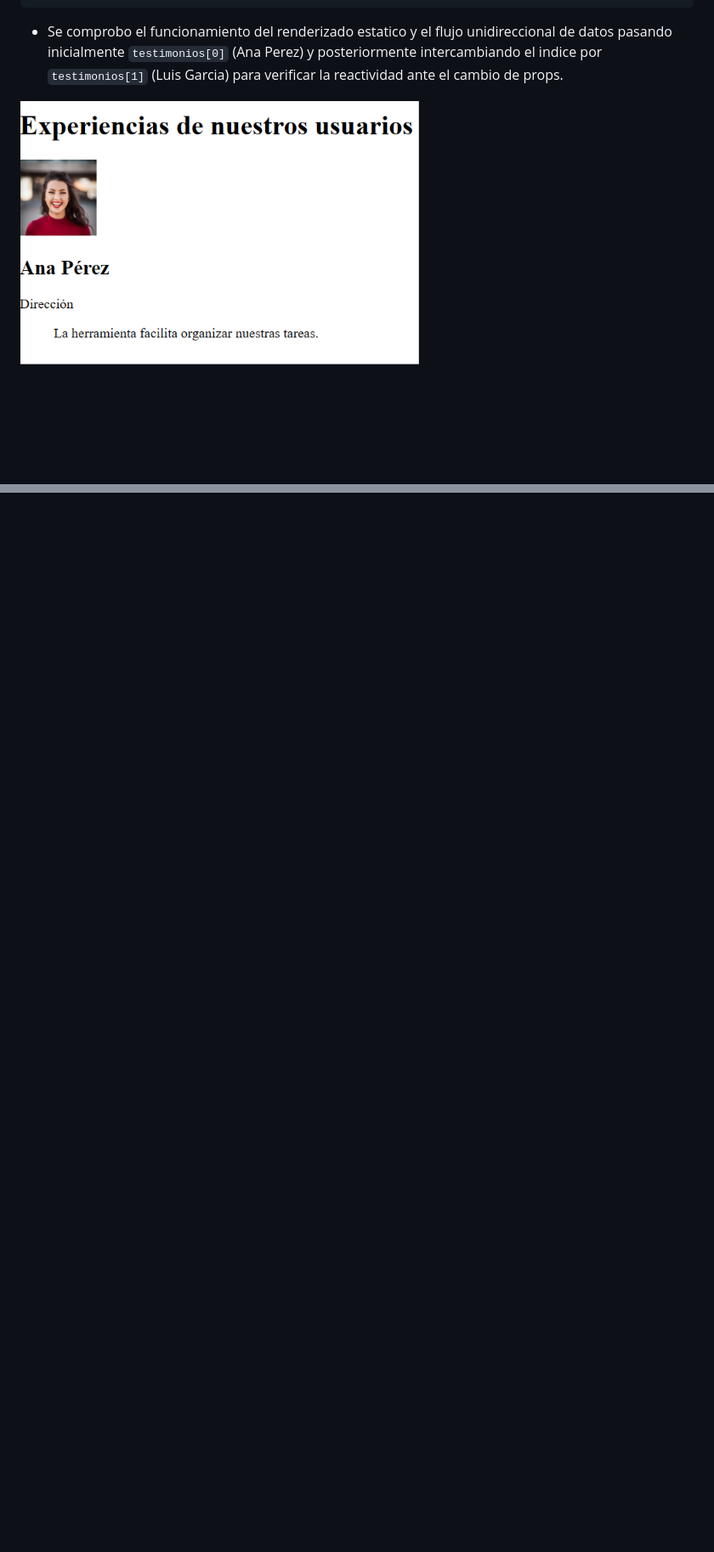
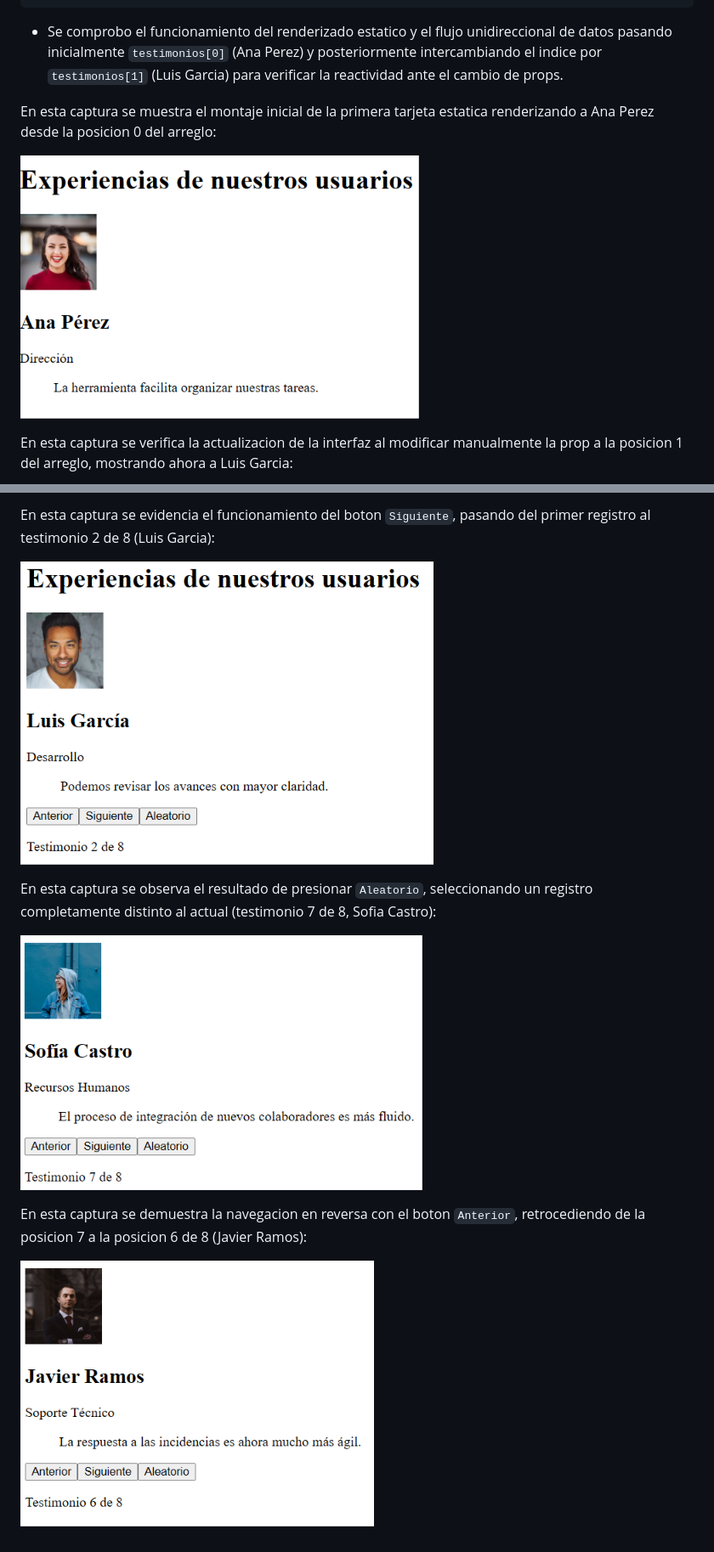
Before and after one commit to UFzDev/Testimonios, a Markdown page: README.md, 2 parts joined by grey strips. Shown at 85% size. Rendered like a GitHub page; pictures changed too: docs/evidencias/Seccion_8_aleatorio.png (added), docs/evidencias/Seccion_8_avanzar.png (added), docs/evidencias/Seccion_8_retroceder.png (added); blank space fills up the shorter version.

Commit message:
Seccion 8: Controles y estado de navegacion - Driver: Uriel, Navigator: Manu
Co-authored-by: Manu <manuel020f@gmail.com>

```diff
--- a/README.md
+++ b/README.md
@@ -123,7 +124,12 @@ export default function App() {
 
 - Se comprobo el funcionamiento del renderizado estatico y el flujo unidireccional de datos pasando inicialmente `testimonios[0]` (Ana Perez) y posteriormente intercambiando el indice por `testimonios[1]` (Luis Garcia) para verificar la reactividad ante el cambio de props.
 
+En esta captura se muestra el montaje inicial de la primera tarjeta estatica renderizando a Ana Perez desde la posicion 0 del arreglo:
+
 ![Testimonio en posicion 0](docs/evidencias/Seccion_7.1.png)
+
+En esta captura se verifica la actualizacion de la interfaz al modificar manualmente la prop a la posicion 1 del arreglo, mostrando ahora a Luis Garcia:
+
 ![Testimonio en posicion 1](docs/evidencias/Seccion_7.2.png)
 
 #### Detente y explica
@@ -138,0 +183,11 @@ export default function App() {
+En esta captura se evidencia el funcionamiento del boton `Siguiente`, pasando del primer registro al testimonio 2 de 8 (Luis Garcia):
+
+![Avanzar al siguiente testimonio](docs/evidencias/Seccion_8_avanzar.png)
+
+En esta captura se observa el resultado de presionar `Aleatorio`, seleccionando un registro completamente distinto al actual (testimonio 7 de 8, Sofia Castro):
+
+![Seleccion aleatoria distinta del actual](docs/evidencias/Seccion_8_aleatorio.png)
+
+En esta captura se demuestra la navegacion en reversa con el boton `Anterior`, retrocediendo de la posicion 7 a la posicion 6 de 8 (Javier Ramos):
+
+![Retroceder al testimonio anterior](docs/evidencias/Seccion_8_retroceder.png)
```
Also changed, not shown: other parts of README.md (+40 -1 lines), docs/evidencias/Seccion_8.1.png (added), 2 other files.
